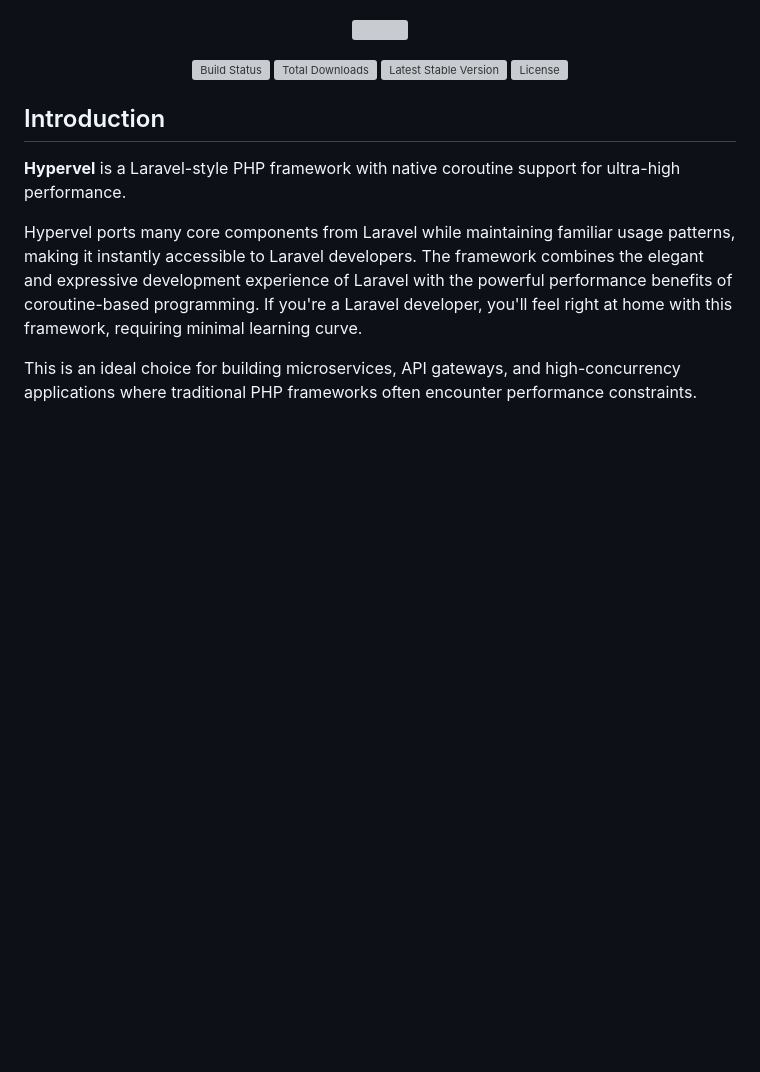
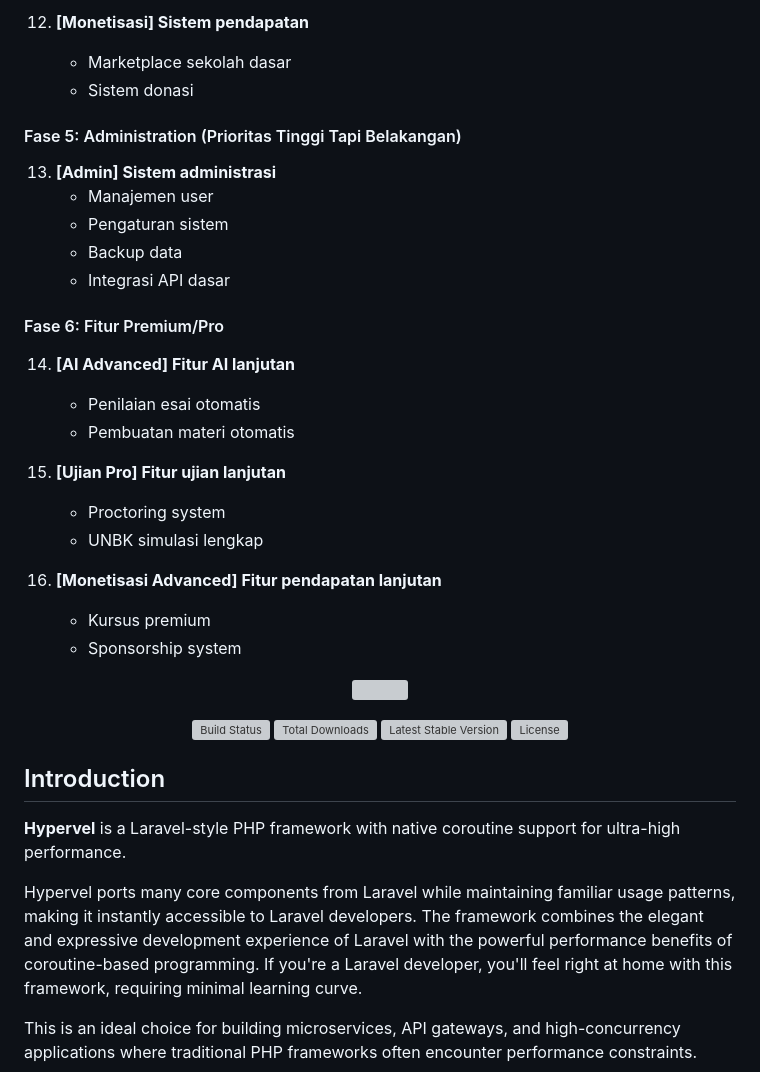
Before and after one commit to jutionck/hypervel-web-school, a Markdown page: README.md, the part around one of its changes. Rendered like a GitHub page; blank space fills up the shorter version; grey boxes are pictures that could not be loaded.

```diff
--- a/README.md
+++ b/README.md
@@ -5,3 +66,26 @@
+12. **[Monetisasi] Sistem pendapatan**
+    - Marketplace sekolah dasar
+    - Sistem donasi
+
+#### Fase 5: Administration (Prioritas Tinggi Tapi Belakangan)
+13. **[Admin] Sistem administrasi**
+    - Manajemen user
+    - Pengaturan sistem
+    - Backup data
+    - Integrasi API dasar
+
+#### Fase 6: Fitur Premium/Pro
+14. **[AI Advanced] Fitur AI lanjutan**
+    - Penilaian esai otomatis
+    - Pembuatan materi otomatis
+
+15. **[Ujian Pro] Fitur ujian lanjutan**
+    - Proctoring system
+    - UNBK simulasi lengkap
+
+16. **[Monetisasi Advanced] Fitur pendapatan lanjutan**
+    - Kursus premium
+    - Sponsorship system
 
 <p align="center"><a href="https://hypervel.org" target="_blank"><img src="https://hypervel.org/logo.png" width="400"></a></p>
 
```
Also changed, not shown: other parts of README.md (+61 -0 lines).
